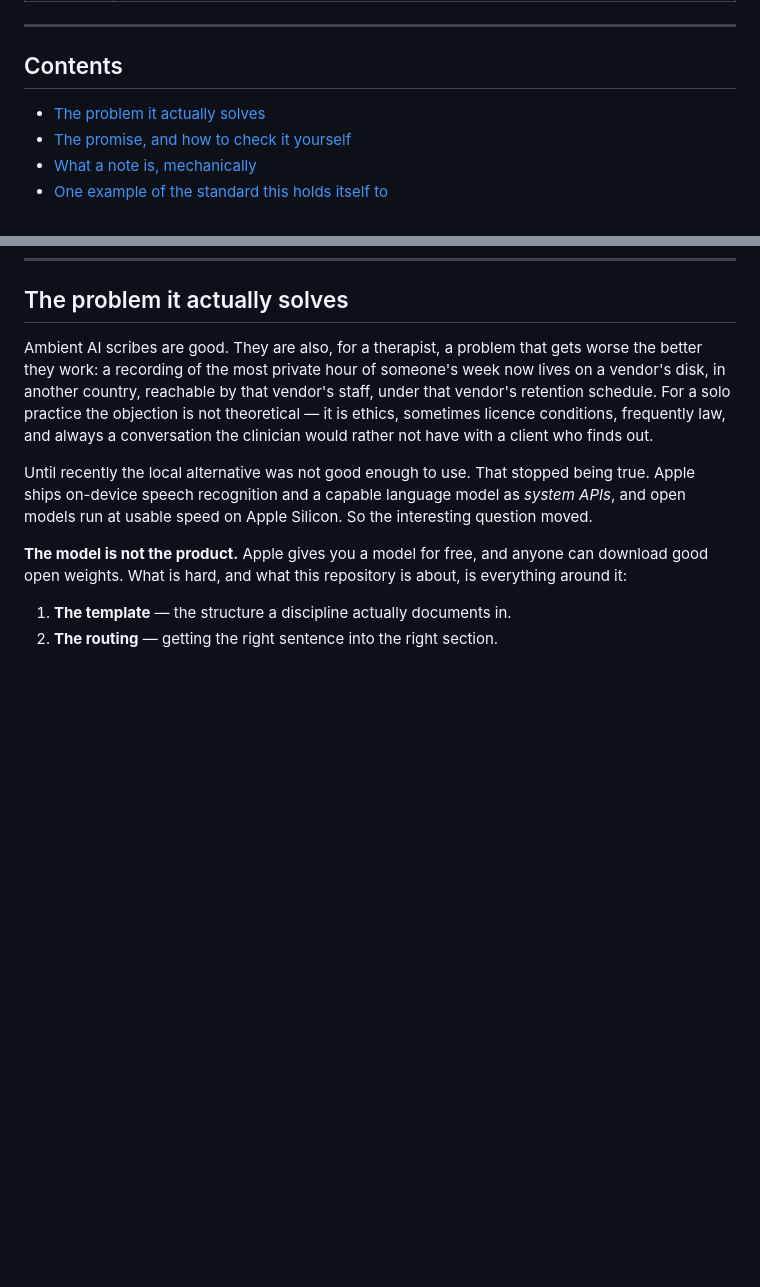
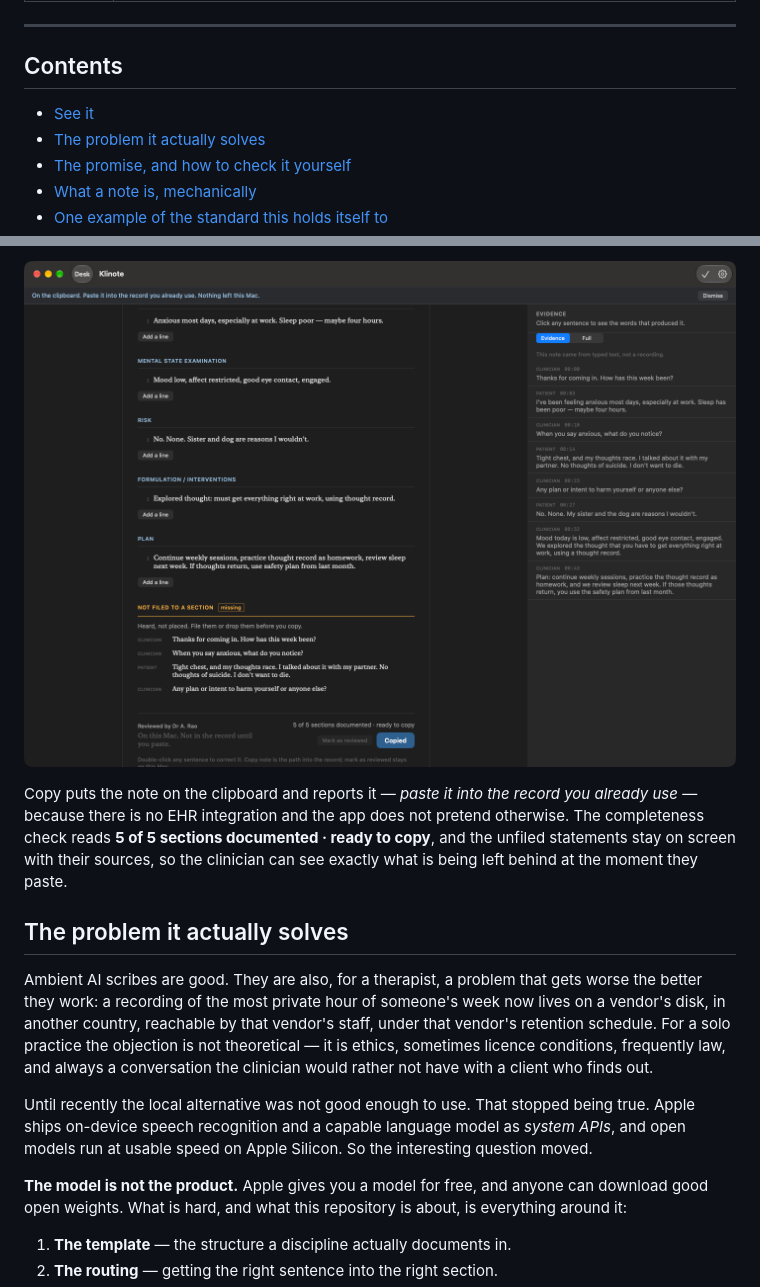
Before and after one commit to amitashwinibhagat/Klinote, a Markdown page: README.md, 2 parts joined by grey strips. GitHub-like rendering; pictures changed too: docs/screenshots/03-copied-with-unfiled-statements.png (added); blank space fills up the shorter version.

```diff
--- a/README.md
+++ b/README.md
@@ -35,6 +35,7 @@ build if anyone quietly breaks it.
 
 ## Contents
 
+- [See it](#see-it)
 - [The problem it actually solves](#the-problem-it-actually-solves)
 - [The promise, and how to check it yourself](#the-promise-and-how-to-check-it-yourself)
 - [What a note is, mechanically](#what-a-note-is-mechanically)
@@ -52,3 +82,10 @@ build if anyone quietly breaks it.
+![Copied, with the unfiled statements and completeness line still visible](docs/screenshots/03-copied-with-unfiled-statements.png)
+
+Copy puts the note on the clipboard and reports it — *paste it into the record you already
+use* — because there is no EHR integration and the app does not pretend otherwise. The
+completeness check reads **5 of 5 sections documented · ready to copy**, and the unfiled
+statements stay on screen with their sources, so the clinician can see exactly what is being
+left behind at the moment they paste.
 
 ## The problem it actually solves
 
```
Also changed, not shown: other parts of README.md (+29 -0 lines), docs/screenshots/01-how-a-session-gets-in.png (added), docs/screenshots/02-the-note-and-its-evidence.png (added).
